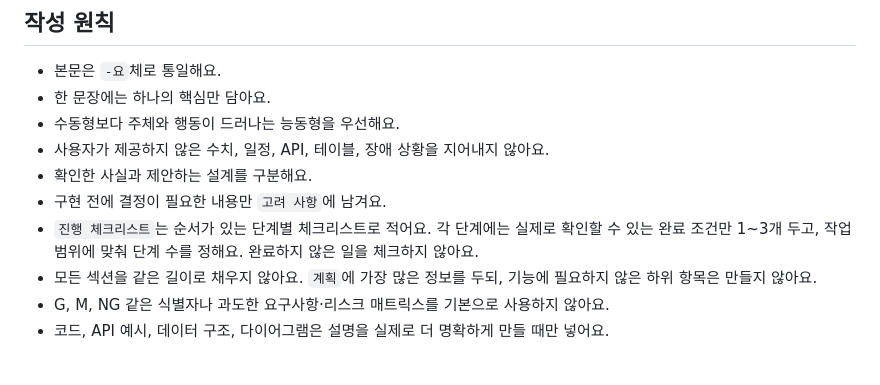
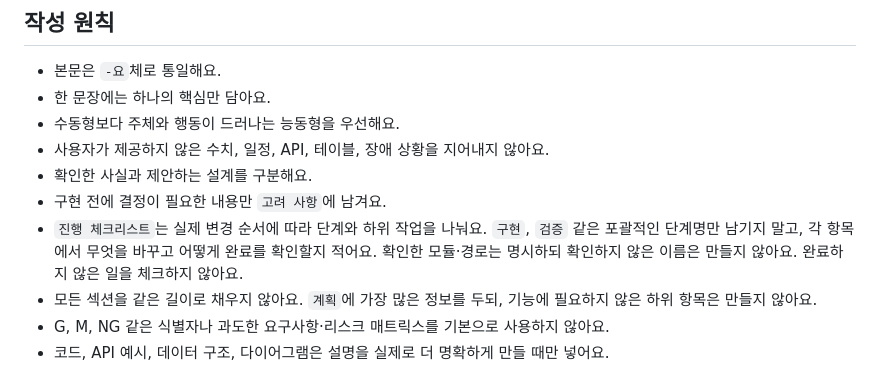
Before and after one commit to indextrown/codex-skillbook, a Markdown page: skills/global-tech-spec/SKILL.md, the part around the change. GitHub-like rendering.

Commit message:
docs: 진행 체크리스트 예시의 완료 조건을 구체화한다

```diff
--- a/skills/global-tech-spec/SKILL.md
+++ b/skills/global-tech-spec/SKILL.md
@@ -42,7 +42,7 @@ docs/tech-specs/<sequence>-<feature-slug>/
 - 사용자가 제공하지 않은 수치, 일정, API, 테이블, 장애 상황을 지어내지 않아요.
 - 확인한 사실과 제안하는 설계를 구분해요.
 - 구현 전에 결정이 필요한 내용만 `고려 사항`에 남겨요.
-- `진행 체크리스트`는 순서가 있는 단계별 체크리스트로 적어요. 각 단계에는 실제로 확인할 수 있는 완료 조건만 1~3개 두고, 작업 범위에 맞춰 단계 수를 정해요. 완료하지 않은 일을 체크하지 않아요.
+- `진행 체크리스트`는 실제 변경 순서에 따라 단계와 하위 작업을 나눠요. `구현`, `검증` 같은 포괄적인 단계명만 남기지 말고, 각 항목에서 무엇을 바꾸고 어떻게 완료를 확인할지 적어요. 확인한 모듈·경로는 명시하되 확인하지 않은 이름은 만들지 않아요. 완료하지 않은 일을 체크하지 않아요.
 - 모든 섹션을 같은 길이로 채우지 않아요. `계획`에 가장 많은 정보를 두되, 기능에 필요하지 않은 하위 항목은 만들지 않아요.
 - G, M, NG 같은 식별자나 과도한 요구사항·리스크 매트릭스를 기본으로 사용하지 않아요.
 - 코드, API 예시, 데이터 구조, 다이어그램은 설명을 실제로 더 명확하게 만들 때만 넣어요.
```
Also changed, not shown: 1 other file.
